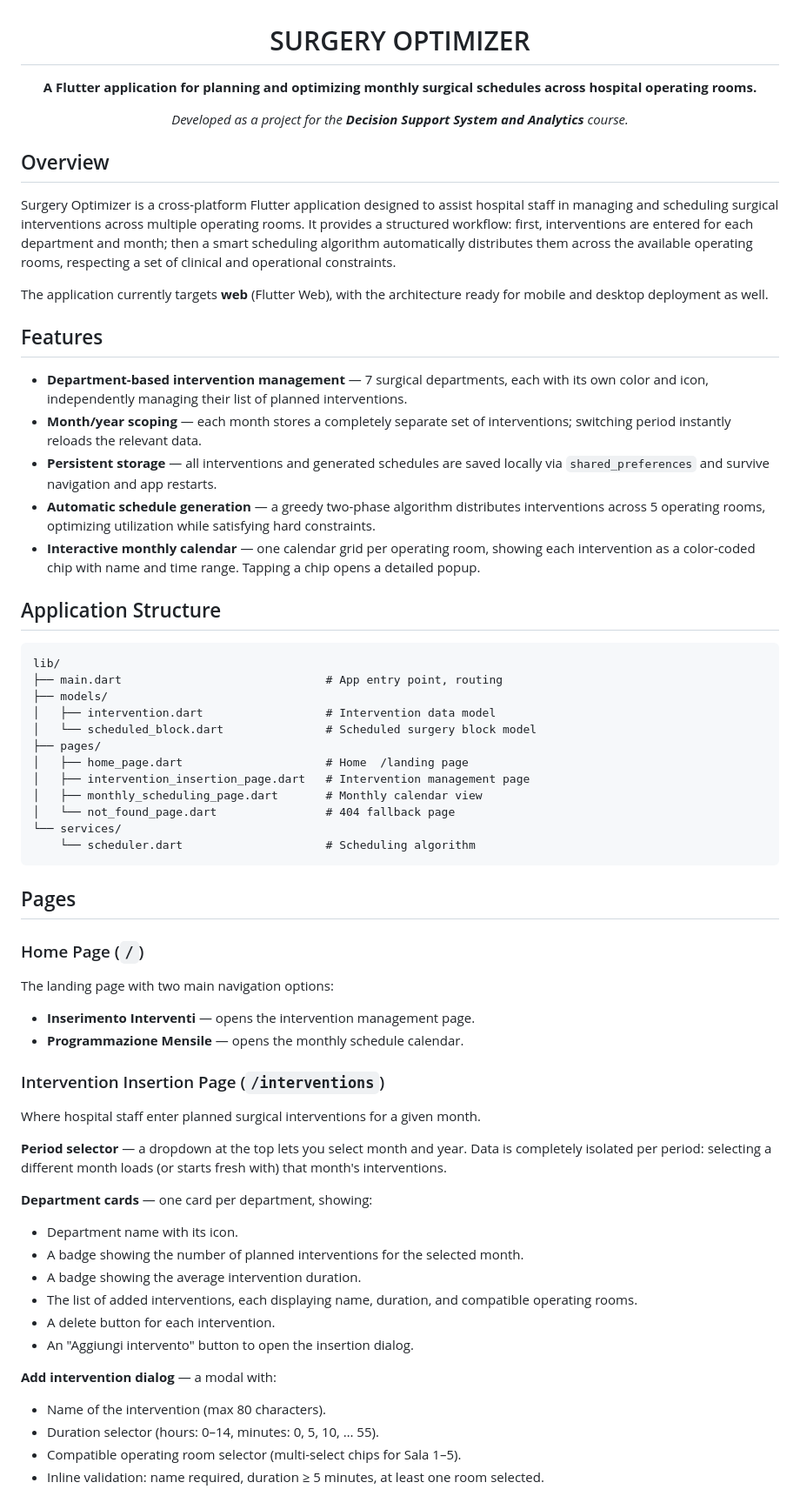
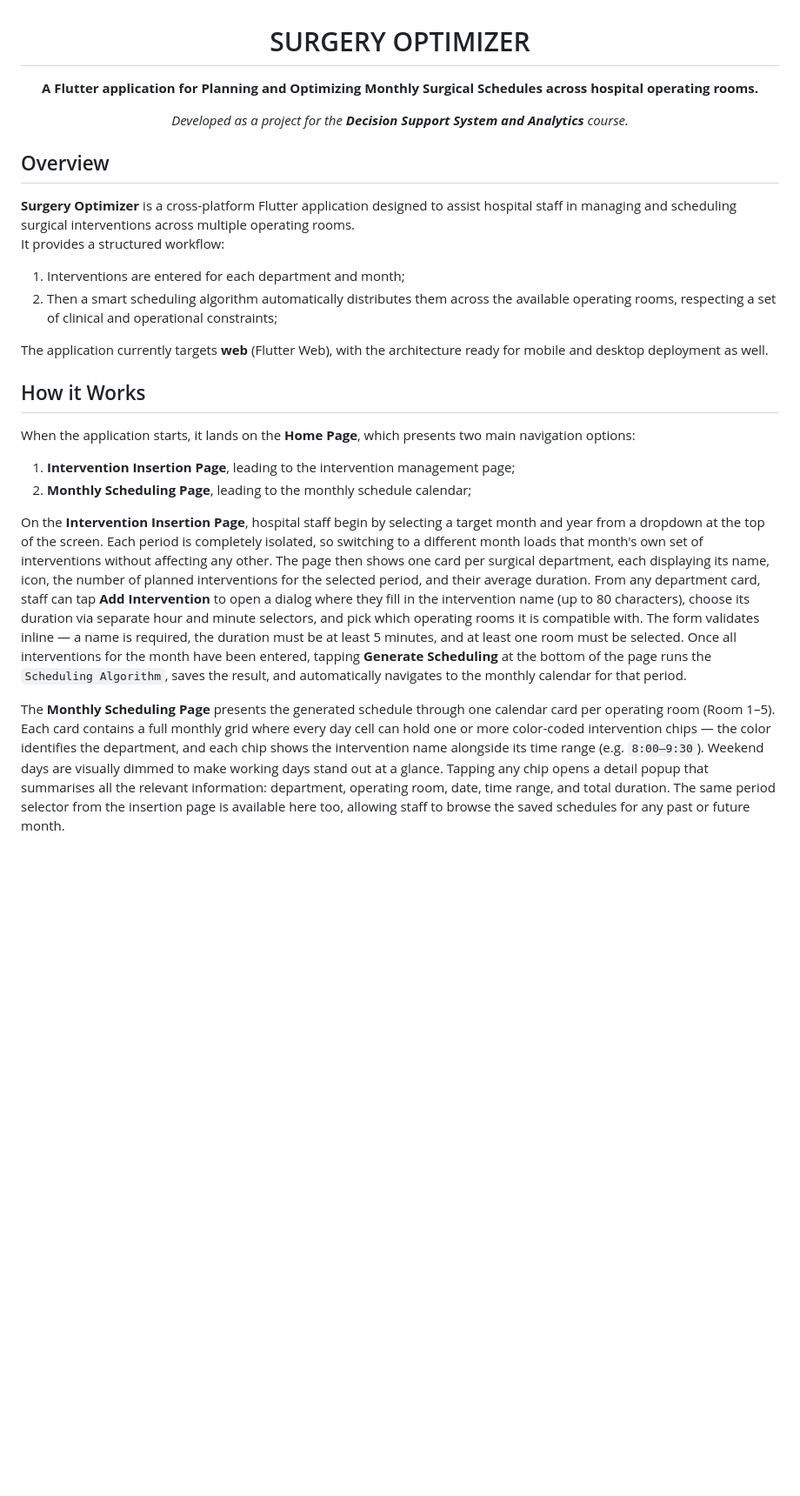
Before and after one commit to AntonioSouls/DSS_PROGETTO_SurgeryOptimizer, a Markdown page: README.md, the part around one of its changes. Shown at 87% size. Rendered like a GitHub page; blank space fills up the shorter version.

Commit message:
Aggiornato il README.md con una descrizione più chiara ed ordinata

````diff
--- a/README.md
+++ b/README.md
@@ -2,7 +2,7 @@
 
 # SURGERY OPTIMIZER
 
-**A Flutter application for planning and optimizing monthly surgical schedules across hospital operating rooms.**
+**A Flutter application for Planning and Optimizing Monthly Surgical Schedules across hospital operating rooms.**
 
 *Developed as a project for the **Decision Support System and Analytics** course.*
 
@@ -11,67 +11,21 @@
 
 ## Overview
 
-Surgery Optimizer is a cross-platform Flutter application designed to assist hospital staff in managing and scheduling surgical interventions across multiple operating rooms. It provides a structured workflow: first, interventions are entered for each department and month; then a smart scheduling algorithm automatically distributes them across the available operating rooms, respecting a set of clinical and operational constraints.
+**Surgery Optimizer** is a cross-platform Flutter application designed to assist hospital staff in managing and scheduling surgical interventions across multiple operating rooms.
+It provides a structured workflow:
+1. Interventions are entered for each department and month;
+2. Then a smart scheduling algorithm automatically distributes them across the available operating rooms, respecting a set of clinical and operational constraints;
 
 The application currently targets **web** (Flutter Web), with the architecture ready for mobile and desktop deployment as well.
 
 
+## How it Works
 
-## Features
+When the application starts, it lands on the **Home Page**, which presents two main navigation options:
+1. **Intervention Insertion Page**, leading to the intervention management page;
+2. **Monthly Scheduling Page**, leading to the monthly schedule calendar;
 
-- **Department-based intervention management** — 7 surgical departments, each with its own color and icon, independently managing their list of planned interventions.
-- **Month/year scoping** — each month stores a completely separate set of interventions; switching period instantly reloads the relevant data.
-- **Persistent storage** — all interventions and generated schedules are saved locally via `shared_preferences` and survive navigation and app restarts.
-- **Automatic schedule generation** — a greedy two-phase algorithm distributes interventions across 5 operating rooms, optimizing utilization while satisfying hard constraints.
-- **Interactive monthly calendar** — one calendar grid per operating room, showing each intervention as a color-coded chip with name and time range. Tapping a chip opens a detailed popup.
+On the **Intervention Insertion Page**, hospital staff begin by selecting a target month and year from a dropdown at the top of the screen. Each period is completely isolated, so switching to a different month loads that month's own set of interventions without affecting any other. The page then shows one card per surgical department, each displaying its name, icon, the number of planned interventions for the selected period, and their average duration. From any department card, staff can tap **Add Intervention** to open a dialog where they fill in the intervention name (up to 80 characters), choose its duration via separate hour and minute selectors, and pick which operating rooms it is compatible with. The form validates inline — a name is required, the duration must be at least 5 minutes, and at least one room must be selected. Once all interventions for the month have been entered, tapping **Generate Scheduling** at the bottom of the page runs the `Scheduling Algorithm`, saves the result, and automatically navigates to the monthly calendar for that period.
 
+The **Monthly Scheduling Page** presents the generated schedule through one calendar card per operating room (Room 1–5). Each card contains a full monthly grid where every day cell can hold one or more color-coded intervention chips — the color identifies the department, and each chip shows the intervention name alongside its time range (e.g. `8:00–9:30`). Weekend days are visually dimmed to make working days stand out at a glance. Tapping any chip opens a detail popup that summarises all the relevant information: department, operating room, date, time range, and total duration. The same period selector from the insertion page is available here too, allowing staff to browse the saved schedules for any past or future month.
 
-
-## Application Structure
-
-```
-lib/
-├── main.dart                              # App entry point, routing
-├── models/
-│   ├── intervention.dart                  # Intervention data model
-│   └── scheduled_block.dart               # Scheduled surgery block model
-├── pages/
-│   ├── home_page.dart                     # Home  /landing page
-│   ├── intervention_insertion_page.dart   # Intervention management page
-│   ├── monthly_scheduling_page.dart       # Monthly calendar view
-│   └── not_found_page.dart                # 404 fallback page
-└── services/
-    └── scheduler.dart                     # Scheduling algorithm
-```
-
-
-
-## Pages
-
-### Home Page (`/`)
-
-The landing page with two main navigation options:
-
-- **Inserimento Interventi** — opens the intervention management page.
-- **Programmazione Mensile** — opens the monthly schedule calendar.
-
-### Intervention Insertion Page (`/interventions`)
-
-Where hospital staff enter planned surgical interventions for a given month.
-
-**Period selector** — a dropdown at the top lets you select month and year. Data is completely isolated per period: selecting a different month loads (or starts fresh with) that month's interventions.
-
-**Department cards** — one card per department, showing:
-- Department name with its icon.
-- A badge showing the number of planned interventions for the selected month.
-- A badge showing the average intervention duration.
-- The list of added interventions, each displaying name, duration, and compatible operating rooms.
-- A delete button for each intervention.
-- An "Aggiungi intervento" button to open the insertion dialog.
-
-**Add intervention dialog** — a modal with:
-- Name of the intervention (max 80 characters).
-- Duration selector (hours: 0–14, minutes: 0, 5, 10, … 55).
-- Compatible operating room selector (multi-select chips for Sala 1–5).
-- Inline validation: name required, duration ≥ 5 minutes, at least one room selected.
-
````
Also changed, not shown: other parts of README.md (+27 -47 lines).
